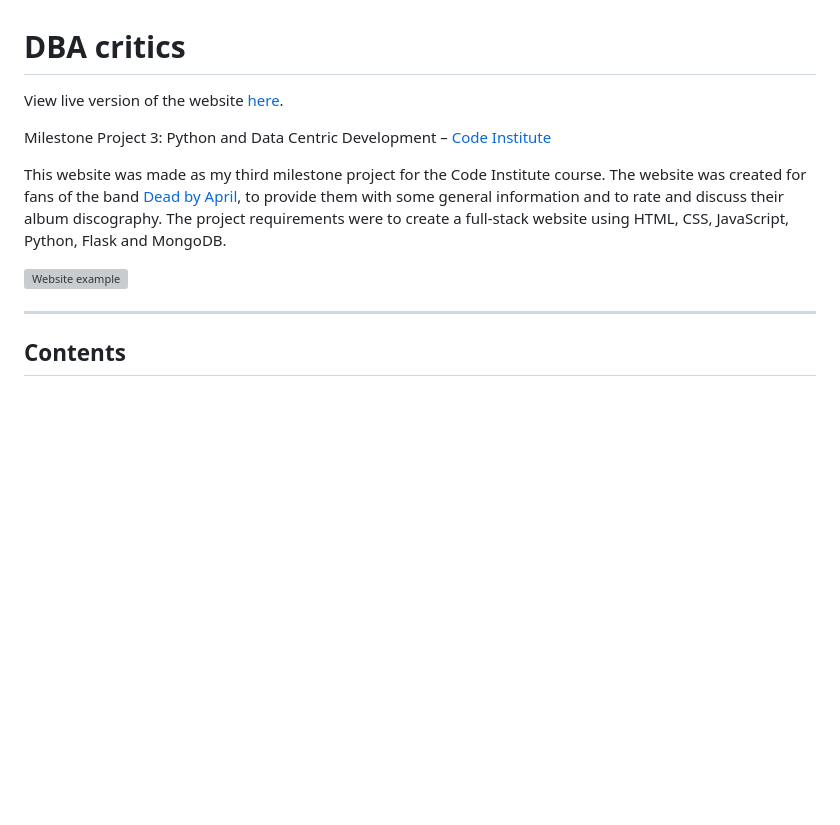
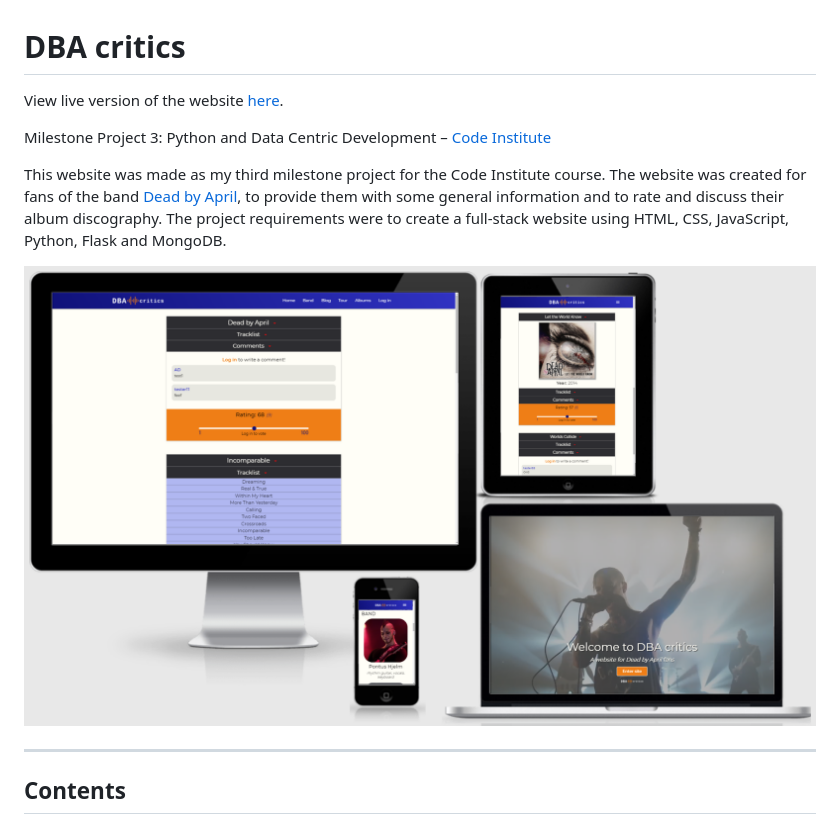
Before and after one commit to Larkinz/dba-critics, a Markdown page: README.md, the part around the change printed below. Drawn GitHub-style; pictures changed too: docs/website-example.png (added); blank space fills up the shorter version; grey boxes are pictures that could not be loaded.

Commit message:
docs: add live website link and website example image

```diff
--- a/README.md
+++ b/README.md
@@ -6,7 +6,7 @@ Milestone Project 3: Python and Data Centric Development – [Code Institute](ht
 
 This website was made as my third milestone project for the Code Institute course. The website was created for fans of the band [Dead by April](https://en.wikipedia.org/wiki/Dead_by_April), to provide them with some general information and to rate and discuss their album discography. The project requirements were to create a full-stack website using HTML, CSS, JavaScript, Python, Flask and MongoDB.
 
-![Website example](file-location-placeholder)
+![Website example](docs/website-example.png)
 
 ---
 
```
Also changed, not shown: other parts of README.md (+1 -1 lines).
